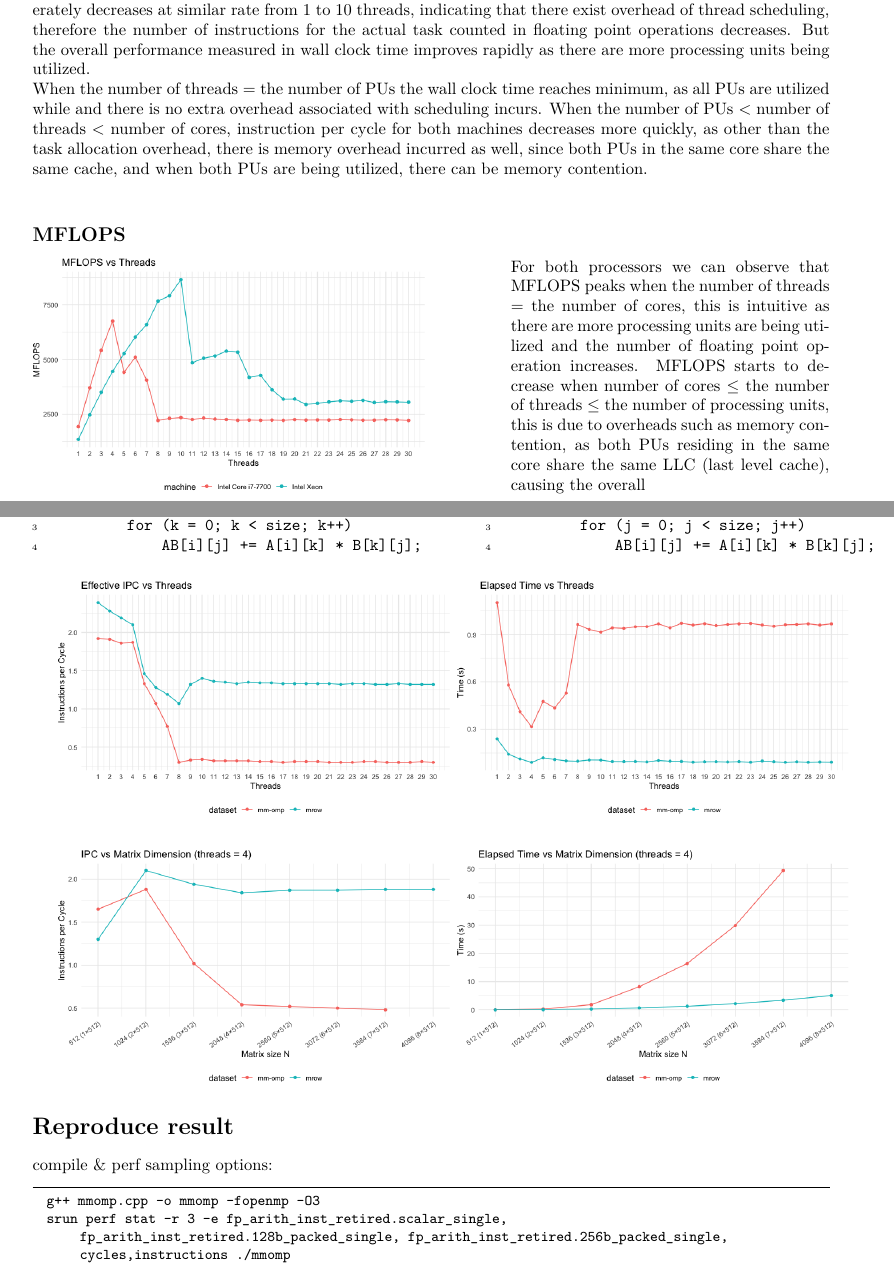
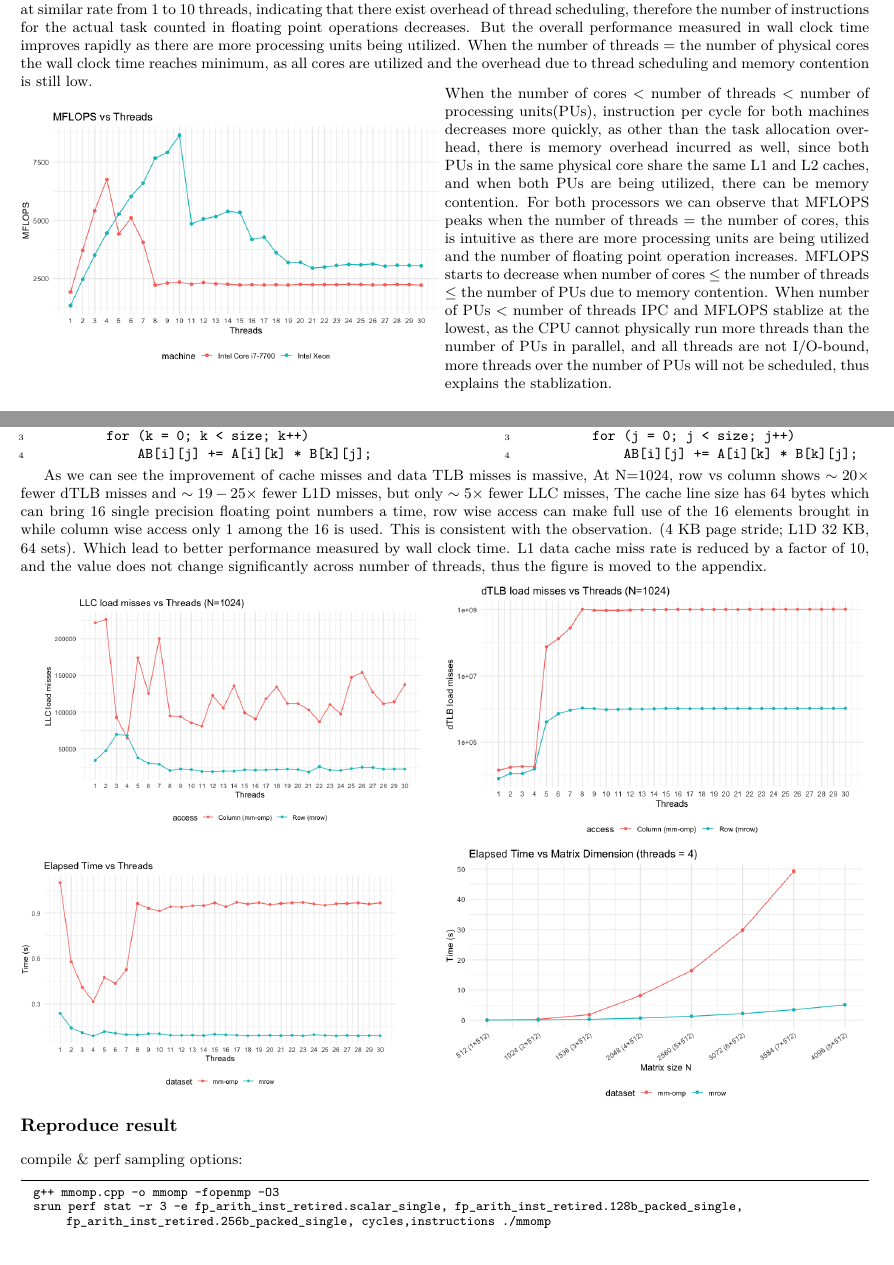
Before and after one commit to Wxy2003-xy/CS3210, a LaTeX document (L2_report.tex): two parts of pages 1 and 2 of 2, joined at a grey line, cut so that both start at the same text. Compiled offline with pdfLaTeX.

Commit message:
no message

```diff
--- a/L2_report.tex
+++ b/L2_report.tex
@@ -1,5 +1,5 @@
-\documentclass[a4paper]{article}
-\usepackage[margin=0.8in]{geometry}
+\documentclass[9pt]{extarticle}
+\usepackage[margin=0.7in]{geometry}
 \usepackage[T1]{fontenc}
 \usepackage[utf8]{inputenc}
 \usepackage{lmodern}
@@ -71,13 +72,9 @@ We can observe that for i7-7700 IPC moderately decreases from 1 to 4 threads, an
 also moderately decreases at similar rate from 1 to 10 threads,
 indicating that there exist overhead of thread scheduling, therefore the number of instructions
 for the actual task counted in floating point operations decreases. But the overall performance measured in wall
-clock time improves rapidly as there are more processing units being utilized. \\
-When the number of threads = the number of PUs the wall clock time reaches minimum, as all PUs are utilized while
-and there is no extra overhead associated with scheduling incurs. When the number of PUs < number of threads < number of cores, instruction per cycle for both
-machines decreases more quickly, as other than the task allocation overhead, there is memory overhead incurred as well, since both PUs
-in the same core share the same cache, and when both PUs are being utilized, there can be memory contention.
-\par\vspace{3ex}
-\subsection*{MFLOPS}
+clock time improves rapidly as there are more processing units being utilized.
+When the number of threads = the number of physical cores the wall clock time reaches minimum, as all cores are utilized
+and the overhead due to thread scheduling and memory contention is still low.\\
 \begin{minipage}{0.5\linewidth}
     \noindent\makebox[\columnwidth][c]{%
     \includegraphics[
@@ -87,16 +84,18 @@ in the same core share the same cache, and when both PUs are being utilized, the
     ]{mflops.png}
     }
 \end{minipage}\hfill
-\begin{minipage}{0.4\linewidth}
+\begin{minipage}{0.5\linewidth}
+When the number of cores < number of threads < number of processing units(PUs), instruction per cycle for both
+machines decreases more quickly, as other than the task allocation overhead, there is memory overhead incurred as well, since both PUs
+in the same physical core share the same L1 and L2 caches, and when both PUs are being utilized, there can be memory contention.
 For both processors we can observe that MFLOPS peaks when the number of threads
 = the number of cores, this is intuitive as there are more processing units are being utilized and the number of floating
 point operation increases. MFLOPS starts to decrease when number of cores $\leq$ the number of threads $\leq$
-the number of processing units, this is due to overheads such as memory contention, as both PUs residing in the
-same core share the same LLC (last level cache), causing the overall
+the number of PUs due to memory contention. When number of PUs < number of threads IPC and MFLOPS stablize at the lowest,
+as the CPU cannot physically run more threads than the number of PUs in parallel, and all threads are not I/O-bound,
+more threads over the number of PUs will not be scheduled, thus explains
+the stablization.
 \end{minipage}\hfill
-
-
-
 \section*{Ex12\&13 Optimization \& Performance Analysis}
 As we can observe from the perf statistics, there are only scalar floating point operations being performed,
 which is a wasted opportunity for SIMD parallelism as we are accessing array elements and we can exploit the spatial locality
@@ -126,14 +125,23 @@ for (i = 0; i < size; i++)
             AB[i][j] += A[i][k] * B[k][j];
 \end{Verbatim}
 \end{minipage}\hfill
-\par\vspace{3ex}
-\begin{minipage}{0.5\linewidth}
+\par\vspace{1ex}
+As we can see the improvement of cache misses and data TLB misses is massive, At
+N=1024, row vs column shows $\sim 20 \times$ fewer dTLB misses and $\sim 19-25\times$ fewer L1D misses,
+but only $\sim 5 \times$ fewer LLC misses, The cache line size has 64 bytes which can bring 16 single precision floating
+point numbers a time, row wise access can make full use of the 16 elements brought in while column wise access only 1 among the 16 is
+used. This is consistent with the observation.
+(4 KB page stride; L1D 32 KB, 64 sets).
+Which lead to better performance measured by wall clock time. L1 data cache miss rate is reduced by a factor of 10, and the value
+does not change significantly across number of threads, thus the figure is moved to the appendix.
+\par\vspace{1ex}
+\begin{minipage}{0.45\linewidth}
   \noindent\makebox[\columnwidth][c]{%
   \includegraphics[
     width=\columnwidth,
     trim=0 0 0 0,
     clip
-  ]{rthread.png}
+  ]{LLC.png}
 }
 \end{minipage}\hfill
 \begin{minipage}{0.5\linewidth}
@@ -142,17 +150,16 @@ for (i = 0; i < size; i++)
     width=\columnwidth,
     trim=0 0 0 0,
     clip
-  ]{rthread_time.png}
+  ]{dTLB.png}
 }
 \end{minipage}\hfill
-\par\vspace{3ex}
-\begin{minipage}{0.5\linewidth}
+\begin{minipage}{0.45\linewidth}
   \noindent\makebox[\columnwidth][c]{%
   \includegraphics[
     width=\columnwidth,
     trim=0 0 0 0,
     clip
-  ]{rsize.png}
+  ]{rthread_time.png}
 }
 \end{minipage}\hfill
 \begin{minipage}{0.5\linewidth}
```
Also changed, not shown: Notes/notes.tex (+12 -1 lines), L2_report.pdf, LLC.png (added), Notes/notes.pdf, dTLB.png (added), L2_report.tex (10 more changed lines), 17 other files.
